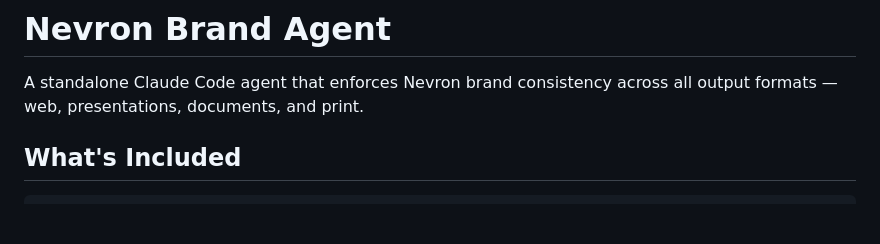
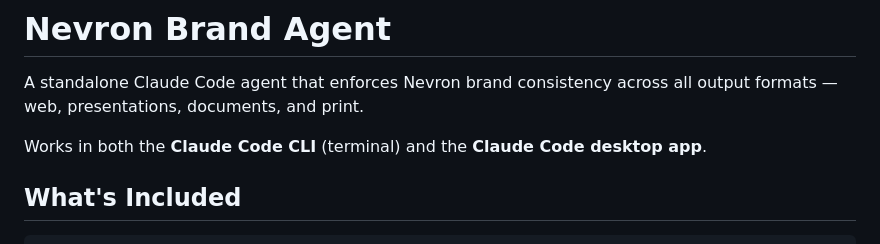
Before and after one commit to kajasajn/nevron-brand-agent, a Markdown page: README.md, the part around the change. GitHub-like rendering; blank space fills up the shorter version.

Commit message:
Note compatibility with Claude Code CLI and desktop app
Co-Authored-By: Claude Opus 4.6 <noreply@anthropic.com>

```diff
--- a/README.md
+++ b/README.md
@@ -1,6 +1,8 @@
 # Nevron Brand Agent
 
 A standalone Claude Code agent that enforces Nevron brand consistency across all output formats — web, presentations, documents, and print.
+
+Works in both the **Claude Code CLI** (terminal) and the **Claude Code desktop app**.
 
 ## What's Included
 
```
